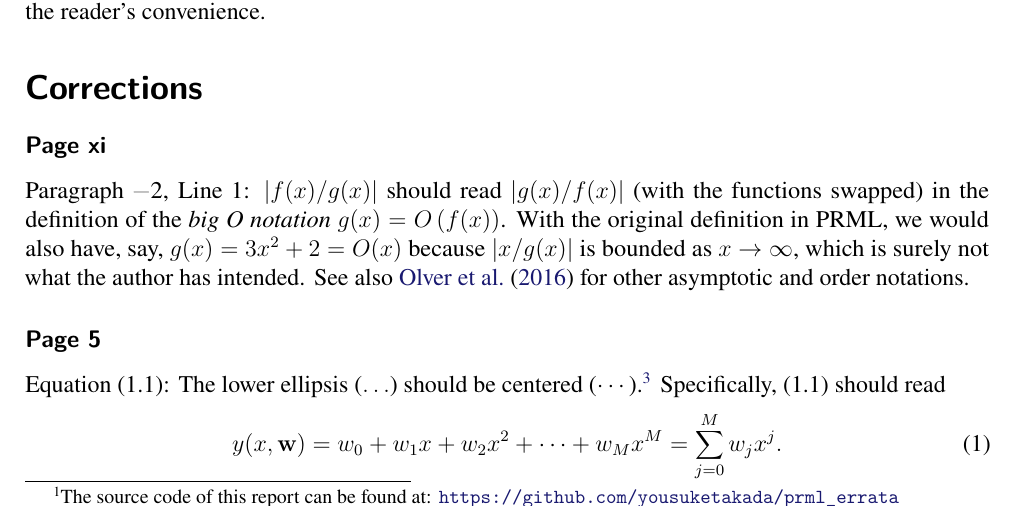
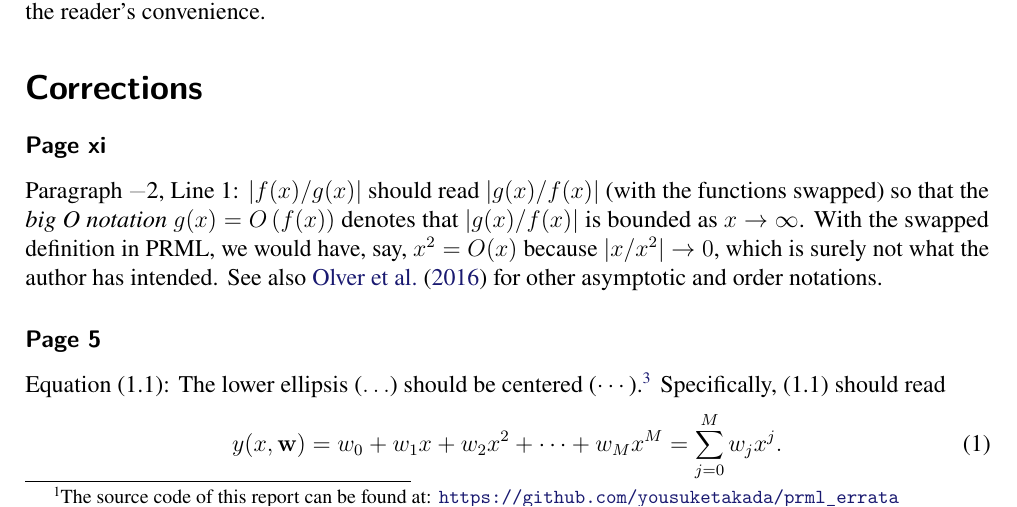
Before and after one commit to yousuketakada/prml_errata, a LaTeX document (prml_errata.tex): part of page 1 of 36, cut so that both start at the same text. Compiled offline with pdfLaTeX.

Commit message:
Edit erratum for big O notation

```diff
--- a/prml_errata.tex
+++ b/prml_errata.tex
@@ -81,11 +81,12 @@ which have also been included in this report for the reader's convenience.
 \erratum{Page~xi}
 % See https://github.com/yousuketakada/prml_errata/pull/1
 Paragraph~\textminus2, Line~1:
-$\left|f(x)/g(x)\right|$ should read $\left|g(x)/f(x)\right|$ (with the functions swapped)
-in the definition of the \emph{big O notation}~$g(x) = O\left(f(x)\right)$.
-With the original definition in PRML,
-we would also have, say, $g(x) = 3 x^2 + 2 = O(x)$
-because $\left|x/g(x)\right|$ is bounded as $x \to \infty$,
+$\left|f(x)/g(x)\right|$ should read $\left|g(x)/f(x)\right|$ (with the functions swapped) so that
+the \emph{big O notation}~$g(x) = O\left(f(x)\right)$ denotes that
+$\left|g(x)/f(x)\right|$ is bounded as $x \to \infty$.
+With the swapped definition in PRML,
+we would have, say, $x^2 = O(x)$
+because $\left|x/x^2\right| \to 0$,
 which is surely not what the author has intended.
 See also \citet{NIST:DLMF} for other asymptotic and order notations.
 
```
